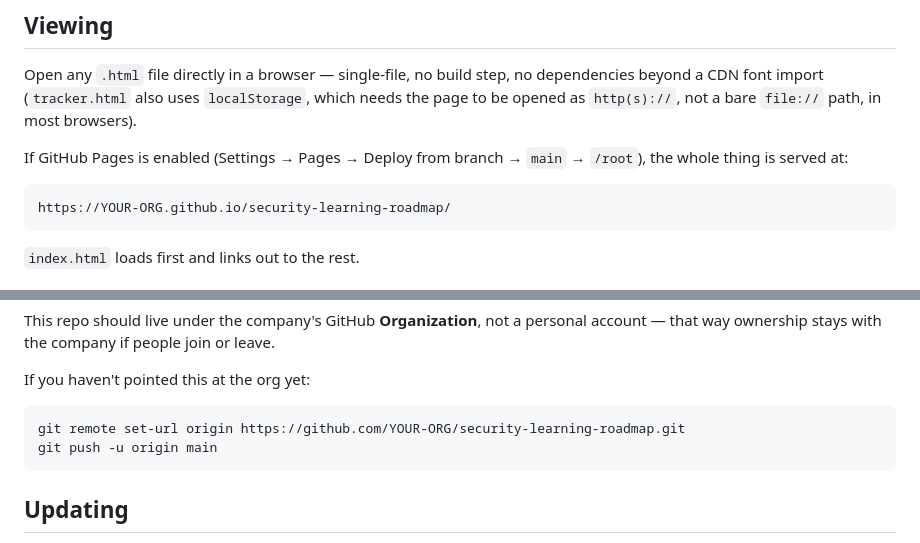
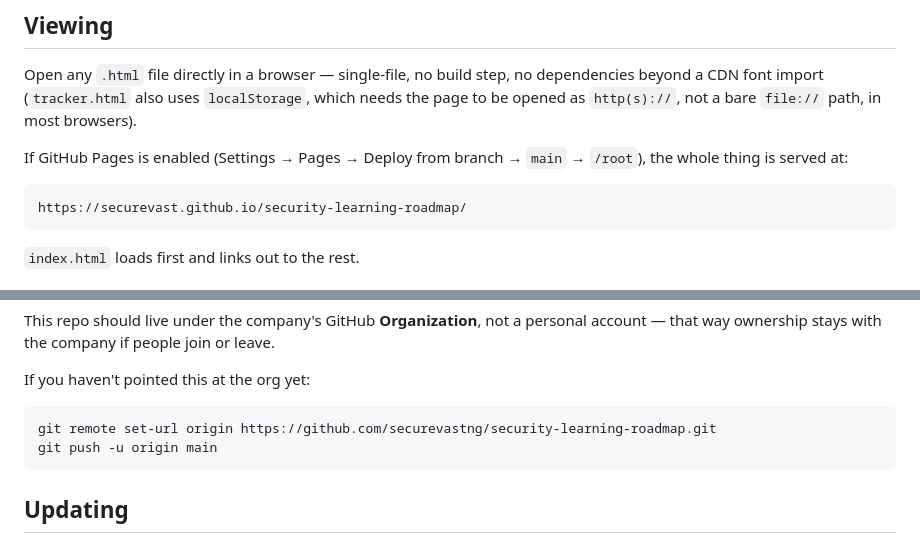
Before and after one commit to Securevastng/security-learning-roadmap, a Markdown page: README.md, 2 parts joined by grey strips. Drawn GitHub-style.

````diff
--- a/README.md
+++ b/README.md
@@ -20,7 +20,7 @@ Open any `.html` file directly in a browser — single-file, no build step, no d
 If GitHub Pages is enabled (Settings → Pages → Deploy from branch → `main` → `/root`), the whole thing is served at:
 
 ```
-https://YOUR-ORG.github.io/security-learning-roadmap/
+https://securevast.github.io/security-learning-roadmap/
 ```
 
 `index.html` loads first and links out to the rest.
@@ -43,7 +43,7 @@ This repo should live under the company's GitHub **Organization**, not a persona
 If you haven't pointed this at the org yet:
 
 ```bash
-git remote set-url origin https://github.com/YOUR-ORG/security-learning-roadmap.git
+git remote set-url origin https://github.com/securevastng/security-learning-roadmap.git
 git push -u origin main
 ```
 
````
